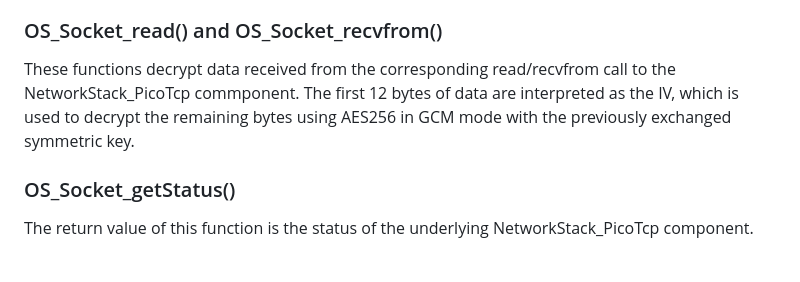
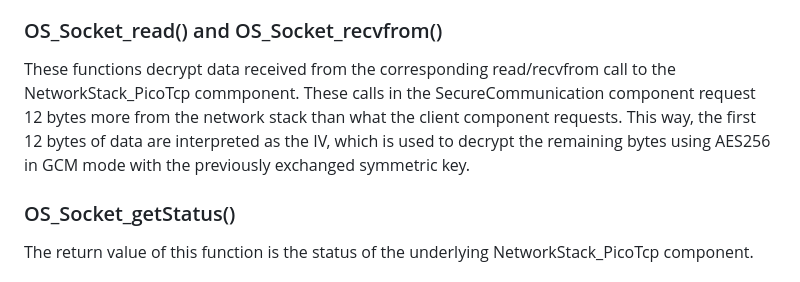
Before and after one commit to wardstoneX/Autonomous-Driving-Simulaton, a Markdown page: components/SecureCommunication/README.md, the part around the change. Drawn GitHub-style.

Commit message:
sec com readme edit

```diff
--- a/components/SecureCommunication/README.md
+++ b/components/SecureCommunication/README.md
@@ -97,7 +97,7 @@ This call will connect to a socket, but contrary to NetworkStack_PicoTcp's imple
 These functions encrypt the data to be sent using AES256 in GCM mode. For this, an arbitrary 12-byte long IV is generated and used in conjunction with the previously exchanged symmetric key. The generated IV is appended to the beginning of the message that is then forwarded to the underlying NetworkStack_PicoTcp component using the corresponding write/sendto call.
 
 ### OS_Socket_read() and OS_Socket_recvfrom()
-These functions decrypt data received from the corresponding read/recvfrom call to the NetworkStack_PicoTcp commponent. The first 12 bytes of data are interpreted as the IV, which is used to decrypt the remaining bytes using AES256 in GCM mode with the previously exchanged symmetric key.
+These functions decrypt data received from the corresponding read/recvfrom call to the NetworkStack_PicoTcp commponent. These calls in the SecureCommunication component request 12 bytes more from the network stack than what the client component requests. This way, the first 12 bytes of data are interpreted as the IV, which is used to decrypt the remaining bytes using AES256 in GCM mode with the previously exchanged symmetric key.
 
 ### OS_Socket_getStatus()
 The return value of this function is the status of the underlying NetworkStack_PicoTcp component.
```
